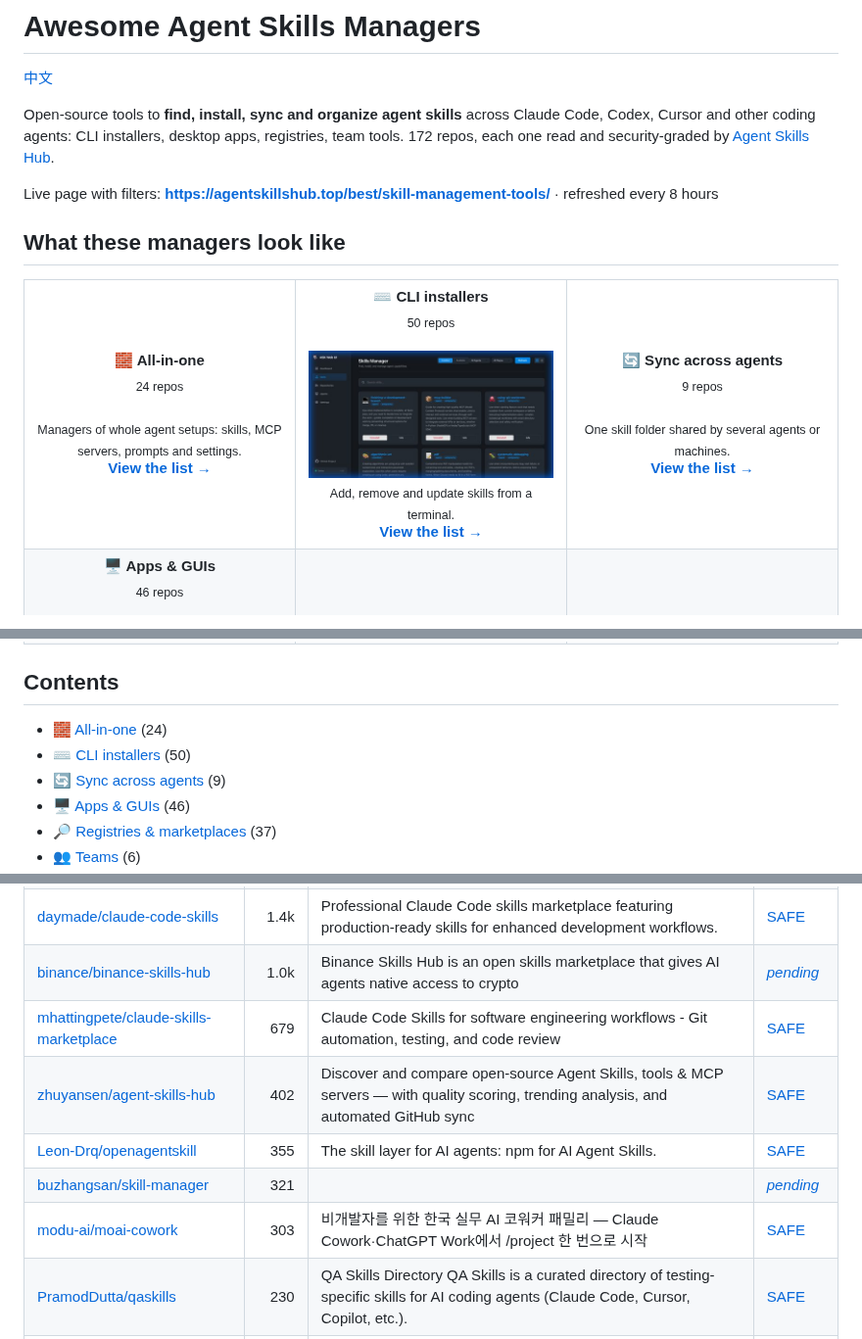
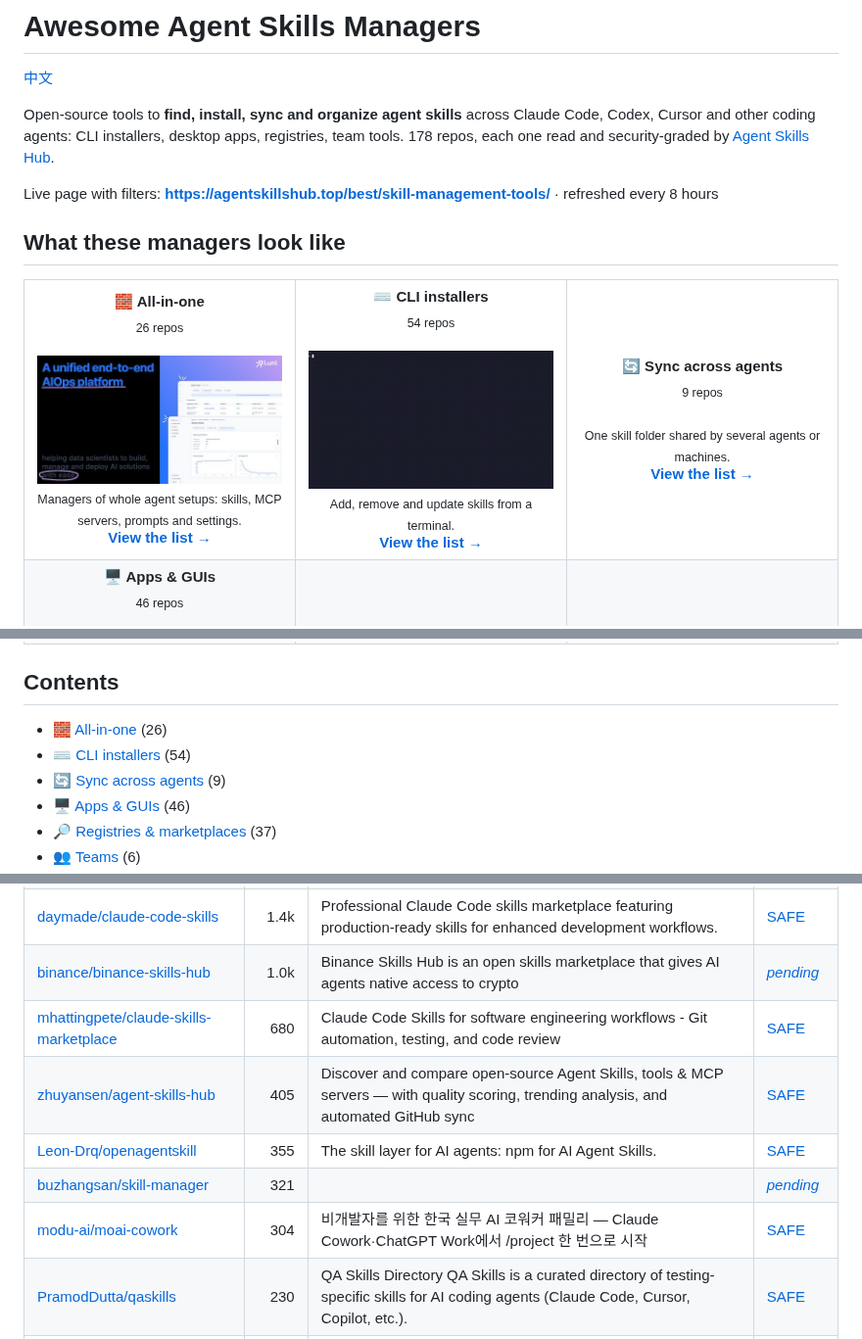
Before and after one commit to zhuyansen/awesome-agent-skills-managers, a Markdown page: README.md, 3 parts joined by grey strips. Shown at 98% size. Rendered like a GitHub page; pictures changed too: assets/previews/luml-ai__AGENTS.lock.jpg (added), assets/previews/taito-project__taito.gif (added).

```diff
--- a/README.md
+++ b/README.md
@@ -2,7 +2,7 @@
 
 [中文](README.zh-CN.md)
 
-Open-source tools to **find, install, sync and organize agent skills** across Claude Code, Codex, Cursor and other coding agents: CLI installers, desktop apps, registries, team tools. 172 repos, each one read and security-graded by [Agent Skills Hub](https://agentskillshub.top?utm_source=github&utm_medium=awesome-list).
+Open-source tools to **find, install, sync and organize agent skills** across Claude Code, Codex, Cursor and other coding agents: CLI installers, desktop apps, registries, team tools. 178 repos, each one read and security-graded by [Agent Skills Hub](https://agentskillshub.top?utm_source=github&utm_medium=awesome-list).
 
 Live page with filters: **[https://agentskillshub.top/best/skill-management-tools/](https://agentskillshub.top/best/skill-management-tools/?utm_source=github&utm_medium=awesome-list)** · refreshed every 8 hours
 
@@ -10,8 +10,8 @@ Live page with filters: **[https://agentskillshub.top/best/skill-management-tool
 
 <table>
 <tr>
-<td align="center" valign="top" width="33%"><b>🧱 All-in-one</b><br><sub>24 repos</sub><br><br><sub>Managers of whole agent setups: skills, MCP servers, prompts and settings.</sub><br><a href="#type-general"><b>View the list →</b></a></td>
-<td align="center" valign="top" width="33%"><b>⌨️ CLI installers</b><br><sub>50 repos</sub><br><br><a href="https://github.com/yeasy/ask"><img src="assets/previews/yeasy__ask.jpg" width="260" alt="yeasy/ask"></a><br><sub>Add, remove and update skills from a terminal.</sub><br><a href="#type-cli"><b>View the list →</b></a></td>
+<td align="center" valign="top" width="33%"><b>🧱 All-in-one</b><br><sub>26 repos</sub><br><br><a href="https://github.com/luml-ai/AGENTS.lock"><img src="assets/previews/luml-ai__AGENTS.lock.jpg" width="260" alt="luml-ai/AGENTS.lock"></a><br><sub>Managers of whole agent setups: skills, MCP servers, prompts and settings.</sub><br><a href="#type-general"><b>View the list →</b></a></td>
+<td align="center" valign="top" width="33%"><b>⌨️ CLI installers</b><br><sub>54 repos</sub><br><br><a href="https://github.com/taito-project/taito"><img src="assets/previews/taito-project__taito.gif" width="260" alt="taito-project/taito"></a><br><sub>Add, remove and update skills from a terminal.</sub><br><a href="#type-cli"><b>View the list →</b></a></td>
 <td align="center" valign="top" width="33%"><b>🔄 Sync across agents</b><br><sub>9 repos</sub><br><br><sub>One skill folder shared by several agents or machines.</sub><br><a href="#type-sync"><b>View the list →</b></a></td>
 </tr>
 <tr>
@@ -23,8 +23,8 @@ Live page with filters: **[https://agentskillshub.top/best/skill-management-tool
 
 ## Contents
 
-- [🧱 All-in-one](#type-general) (24)
-- [⌨️ CLI installers](#type-cli) (50)
+- [🧱 All-in-one](#type-general) (26)
+- [⌨️ CLI installers](#type-cli) (54)
 - [🔄 Sync across agents](#type-sync) (9)
 - [🖥 Apps & GUIs](#type-app) (46)
 - [🔎 Registries & marketplaces](#type-registry) (37)
@@ -213,11 +223,11 @@ The questions are answered by a decision model reading each README, not by hand.
 | [jeremylongshore/tons-of-skills-marketplace](https://github.com/jeremylongshore/tons-of-skills-marketplace) | 2.8k | Model-agnostic agent-skills platform with a harness-free canonical layer, verified adapters, and the ccpi package manager. Explore at tonsofskills.co… | [SAFE](https://agentskillshub.top/skill/jeremylongshore/tons-of-skills-marketplace/?utm_source=github&utm_medium=awesome-list) |
 | [daymade/claude-code-skills](https://github.com/daymade/claude-code-skills) | 1.4k | Professional Claude Code skills marketplace featuring production-ready skills for enhanced development workflows. | [SAFE](https://agentskillshub.top/skill/daymade/claude-code-skills/?utm_source=github&utm_medium=awesome-list) |
 | [binance/binance-skills-hub](https://github.com/binance/binance-skills-hub) | 1.0k | Binance Skills Hub is an open skills marketplace that gives AI agents native access to crypto | [*pending*](https://agentskillshub.top/skill/binance/binance-skills-hub/?utm_source=github&utm_medium=awesome-list) |
-| [mhattingpete/claude-skills-marketplace](https://github.com/mhattingpete/claude-skills-marketplace) | 679 | Claude Code Skills for software engineering workflows - Git automation, testing, and code review | [SAFE](https://agentskillshub.top/skill/mhattingpete/claude-skills-marketplace/?utm_source=github&utm_medium=awesome-list) |
-| [zhuyansen/agent-skills-hub](https://github.com/zhuyansen/agent-skills-hub) | 402 | Discover and compare open-source Agent Skills, tools & MCP servers — with quality scoring, trending analysis, and automated GitHub sync | [SAFE](https://agentskillshub.top/skill/zhuyansen/agent-skills-hub/?utm_source=github&utm_medium=awesome-list) |
+| [mhattingpete/claude-skills-marketplace](https://github.com/mhattingpete/claude-skills-marketplace) | 680 | Claude Code Skills for software engineering workflows - Git automation, testing, and code review | [SAFE](https://agentskillshub.top/skill/mhattingpete/claude-skills-marketplace/?utm_source=github&utm_medium=awesome-list) |
+| [zhuyansen/agent-skills-hub](https://github.com/zhuyansen/agent-skills-hub) | 405 | Discover and compare open-source Agent Skills, tools & MCP servers — with quality scoring, trending analysis, and automated GitHub sync | [SAFE](https://agentskillshub.top/skill/zhuyansen/agent-skills-hub/?utm_source=github&utm_medium=awesome-list) |
 | [Leon-Drq/openagentskill](https://github.com/Leon-Drq/openagentskill) | 355 | The skill layer for AI agents: npm for AI Agent Skills. | [SAFE](https://agentskillshub.top/skill/Leon-Drq/openagentskill/?utm_source=github&utm_medium=awesome-list) |
 | [buzhangsan/skill-manager](https://github.com/buzhangsan/skill-manager) | 321 |  | [*pending*](https://agentskillshub.top/skill/buzhangsan/skill-manager/?utm_source=github&utm_medium=awesome-list) |
-| [modu-ai/moai-cowork](https://github.com/modu-ai/moai-cowork) | 303 | 비개발자를 위한 한국 실무 AI 코워커 패밀리 — Claude Cowork·ChatGPT Work에서 /project 한 번으로 시작 | [SAFE](https://agentskillshub.top/skill/modu-ai/moai-cowork/?utm_source=github&utm_medium=awesome-list) |
+| [modu-ai/moai-cowork](https://github.com/modu-ai/moai-cowork) | 304 | 비개발자를 위한 한국 실무 AI 코워커 패밀리 — Claude Cowork·ChatGPT Work에서 /project 한 번으로 시작 | [SAFE](https://agentskillshub.top/skill/modu-ai/moai-cowork/?utm_source=github&utm_medium=awesome-list) |
 | [PramodDutta/qaskills](https://github.com/PramodDutta/qaskills) | 230 | QA Skills Directory QA Skills is a curated directory of testing-specific skills for AI coding agents (Claude Code, Cursor, Copilot, etc.). | [SAFE](https://agentskillshub.top/skill/PramodDutta/qaskills/?utm_source=github&utm_medium=awesome-list) |
 | [ahmedasmar/devops-claude-skills](https://github.com/ahmedasmar/devops-claude-skills) | 204 | A Claude Code Skills Marketplace for DevOps workflows | [SAFE](https://agentskillshub.top/skill/ahmedasmar/devops-claude-skills/?utm_source=github&utm_medium=awesome-list) |
 | [nextlevelbuilder/skillx](https://github.com/nextlevelbuilder/skillx) | 186 | SkillX.sh — The Only Skill That Your AI Agent Needs. AI agent skills marketplace with semantic search, leaderboard, ratings, and CLI. | [SAFE](https://agentskillshub.top/skill/nextlevelbuilder/skillx/?utm_source=github&utm_medium=awesome-list) |
```
Also changed, not shown: other parts of README.md (+17 -7 lines), README.zh-CN.md (+24 -14 lines), assets/previews/NOTICE.md (+2 -0 lines), assets/previews/taito-project__taito.jpg (added), 2 other files.
